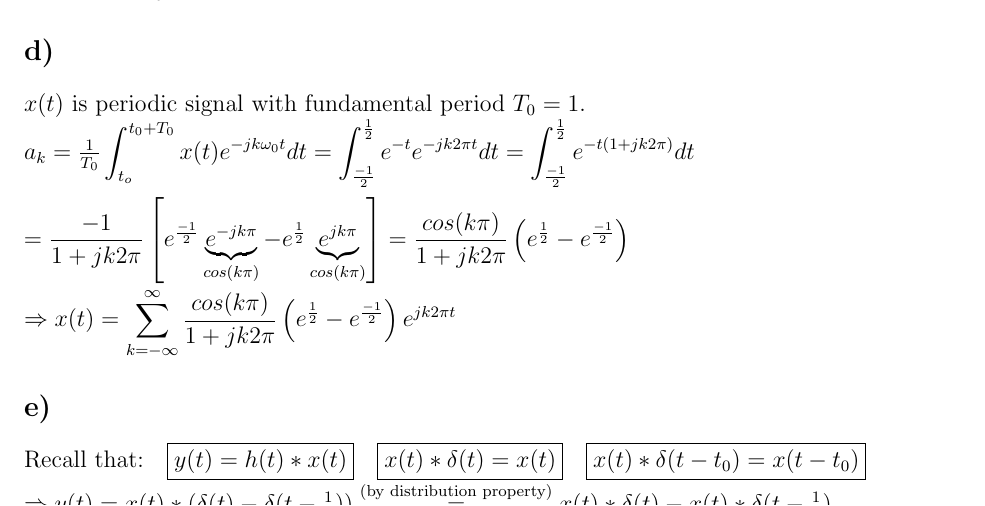
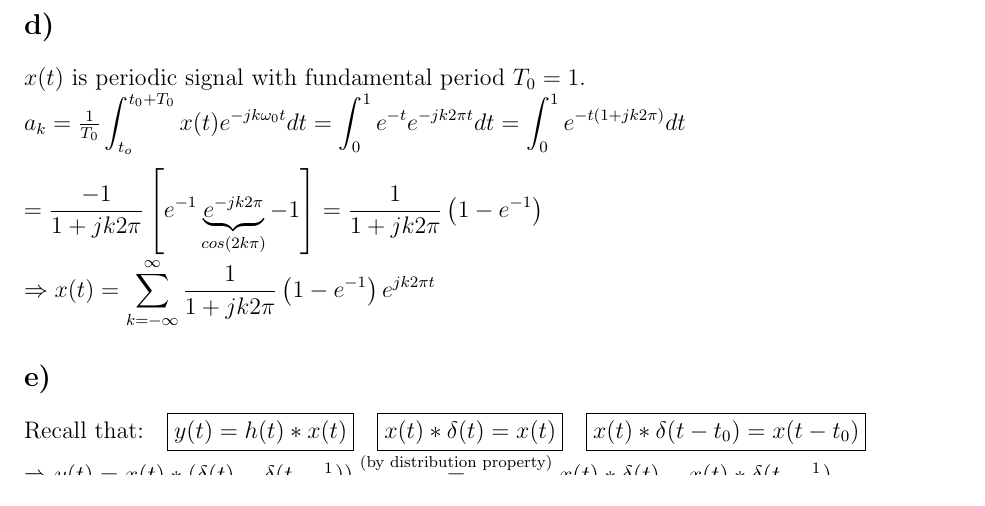
Before and after one commit to ienesb/EE301-Homeworks, a LaTeX problem sheet (hw2/hw2.tex): part of page 5 of 8, cut so that both start at the same text. Compiled offline with pdfLaTeX.

Commit message:
question3 correction

```diff
--- a/hw2/hw2.tex
+++ b/hw2/hw2.tex
@@ -204,9 +204,9 @@
     \begin{math} a_k = \frac{1}{T_0} \displaystyle\sum_{n=n_0}^{n_0+N_0-1}x[n] e^{-jk\frac{2\pi}{N_0}n} = \frac{1}{12} \displaystyle\sum_{n=-6}^{5}x[n] e^{-jk\frac{\pi}{6}n} \end{math}
     \subsection*{d)}
      \(x(t)\) is periodic signal with fundamental period \(T_0 = 1\). \\
-     \begin{math} a_k = \frac{1}{T_0} \displaystyle\int_{t_o}^{t_0+T_0}x(t) e^{-jk\omega_0t}dt = \displaystyle\int_{\frac{-1}{2}}^{\frac{1}{2}}e^{-t} e^{-jk2\pi t}dt = \displaystyle\int_{\frac{-1}{2}}^{\frac{1}{2}}e^{-t(1+jk2\pi)}dt \\ \\
-\ = \frac{-1}{1+jk2\pi} \left[e^{\frac{-1}{2}}\underbrace{e^{-jk\pi}}_{cos(k\pi)}-e^{\frac{1}{2}}\underbrace{e^{jk\pi}}_{cos(k\pi)}\right] = \frac{cos(k\pi)}{1+jk2\pi} \left(e^{\frac{1}{2}}-e^{\frac{-1}{2}}\right) \\ \\
-\Rightarrow x(t) = \displaystyle\sum_{k=-\infty}^{\infty} \frac{cos(k\pi)}{1+jk2\pi} \left(e^{\frac{1}{2}}-e^{\frac{-1}{2}}\right)  e^{jk2\pi t} \end{math}
+     \begin{math} a_k = \frac{1}{T_0} \displaystyle\int_{t_o}^{t_0+T_0}x(t) e^{-jk\omega_0t}dt = \displaystyle\int_{0}^{1}e^{-t} e^{-jk2\pi t}dt = \displaystyle\int_{0}^{1}e^{-t(1+jk2\pi)}dt \\ \\
+\ = \frac{-1}{1+jk2\pi} \left[e^{-1}\underbrace{e^{-jk2\pi}}_{cos(2k\pi)}-1\right] = \frac{1}{1+jk2\pi} \left(1-e^{-1}\right) \\ \\
+\Rightarrow x(t) = \displaystyle\sum_{k=-\infty}^{\infty} \frac{1}{1+jk2\pi} \left(1-e^{-1}\right)  e^{jk2\pi t} \end{math}
     \subsection*{e)}
     \begin{math}
     \textrm{Recall that:} \quad \boxed{y(t) = h(t)*x(t)} \quad \boxed{x(t)*\delta(t) = x(t)} \quad \boxed{x(t)*\delta(t-t_0) = x(t-t_0)} \\
```
Also changed, not shown: hw2/hw2.pdf.
